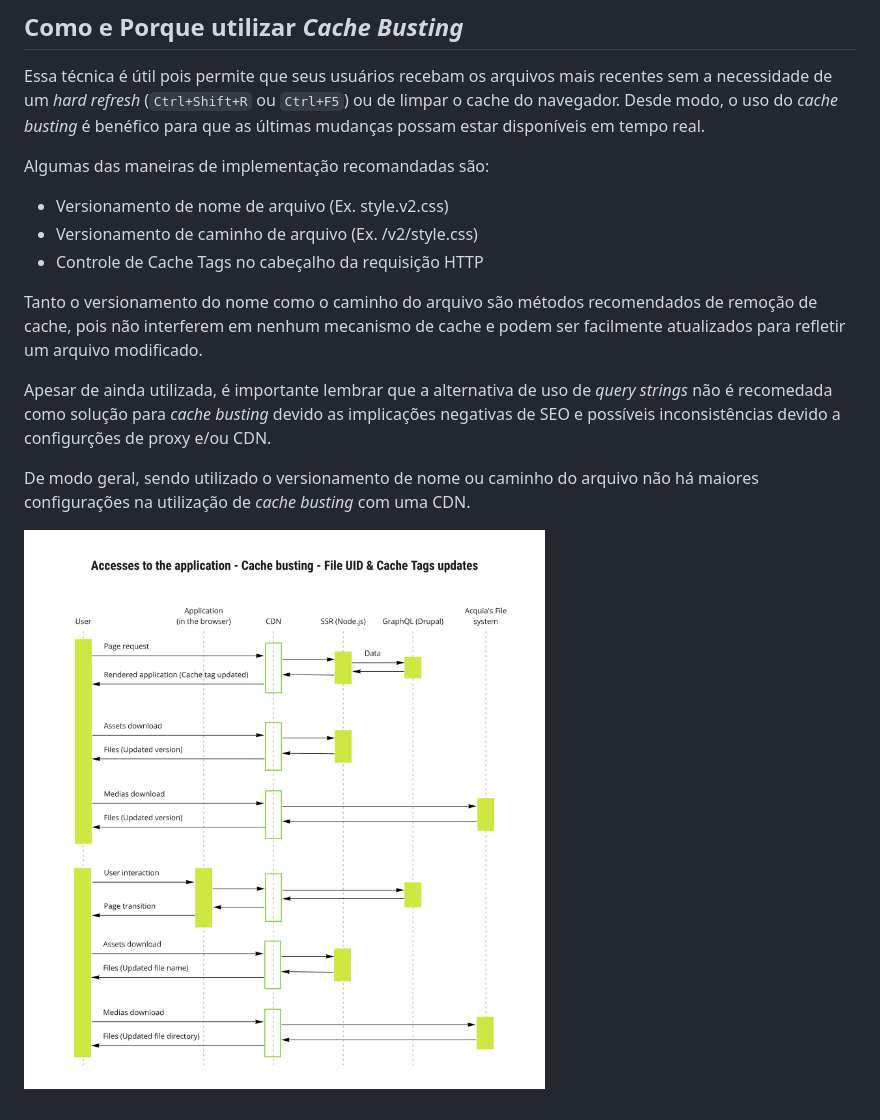
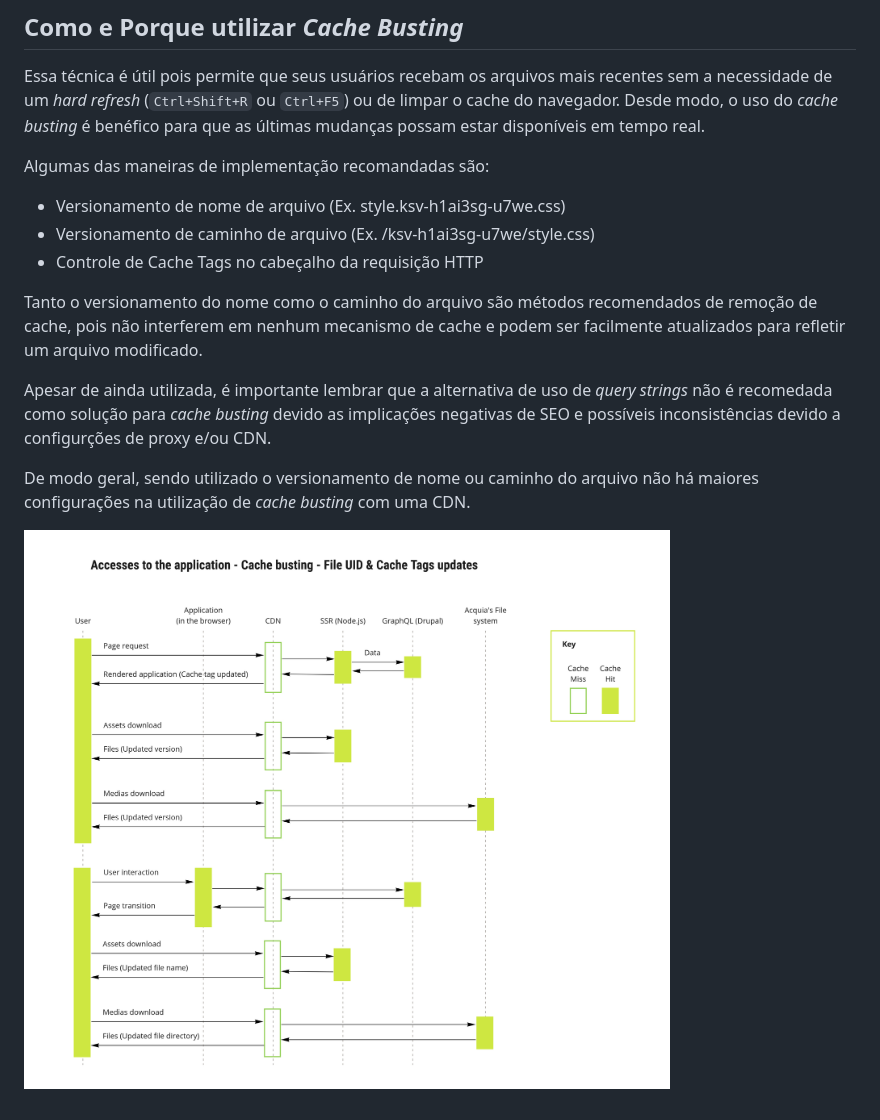
Before and after one commit to TallerWebSolutions/next-on-drupal-pocs, a Markdown page: docs/CACHEBUSTING.md, the part around the change. GitHub-like rendering; pictures changed too: docs/assets/cache-busting_sequence-flow.png.

Commit message:
Minor fix on cache-busting docs.

```diff
--- a/docs/CACHEBUSTING.md
+++ b/docs/CACHEBUSTING.md
@@ -19,8 +19,8 @@ Essa técnica é útil pois permite que seus usuários recebam os arquivos mais
 
 Algumas das maneiras de implementação recomandadas são:
 
-- Versionamento de nome de arquivo (Ex. style.v2.css)
-- Versionamento de caminho de arquivo (Ex. /v2/style.css)
+- Versionamento de nome de arquivo (Ex. style.ksv-h1ai3sg-u7we.css)
+- Versionamento de caminho de arquivo (Ex. /ksv-h1ai3sg-u7we/style.css)
 - Controle de Cache Tags no cabeçalho da requisição HTTP
 
 Tanto o versionamento do nome como o caminho do arquivo são métodos recomendados de remoção de cache, pois não interferem em nenhum mecanismo de cache e podem ser facilmente atualizados para refletir um arquivo modificado.
```
